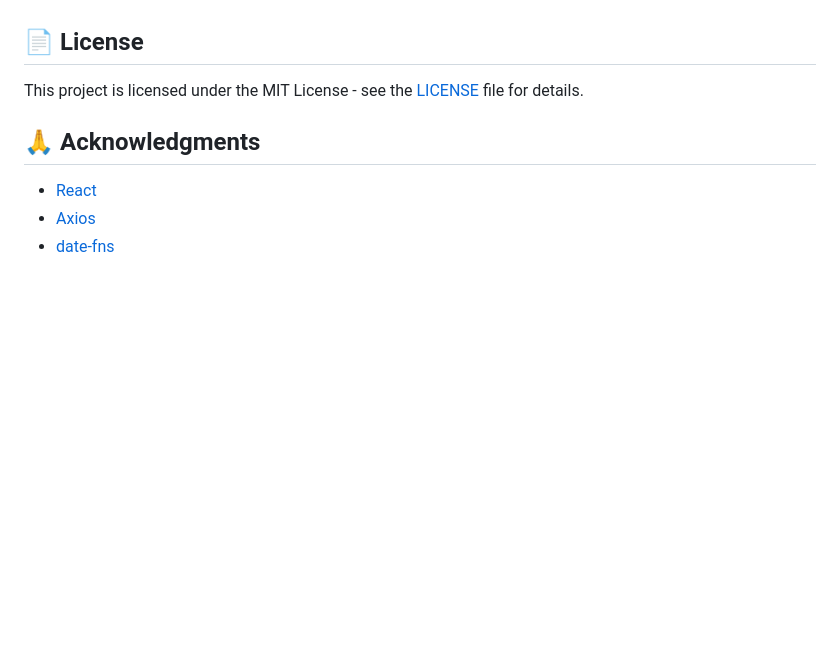
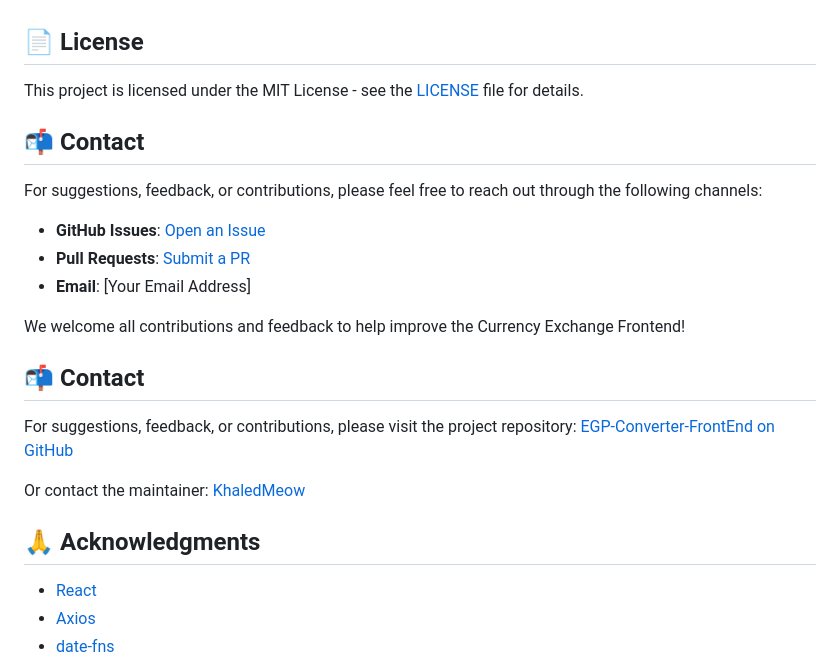
Before and after one commit to KhaledMeow/EGP-Converter-Feat-FrontEnd, a Markdown page: frontend/README.md, the part around the change. GitHub-like rendering; blank space fills up the shorter version.

```diff
--- a/frontend/README.md
+++ b/frontend/README.md
@@ -190,6 +190,23 @@ You can deploy the `build` folder to any static hosting service, such as:
 
 This project is licensed under the MIT License - see the [LICENSE](LICENSE) file for details.
 
+## 📬 Contact
+
+For suggestions, feedback, or contributions, please feel free to reach out through the following channels:
+
+- **GitHub Issues**: [Open an Issue](https://github.com/AhmadNader319/EGP-Converter/issues)
+- **Pull Requests**: [Submit a PR](https://github.com/AhmadNader319/EGP-Converter/pulls)
+- **Email**: [Your Email Address]
+
+We welcome all contributions and feedback to help improve the Currency Exchange Frontend!
+
+## 📬 Contact
+
+For suggestions, feedback, or contributions, please visit the project repository:
+[EGP-Converter-FrontEnd on GitHub](https://github.com/KhaledMeow/EGP-Converter-Feat-FrontEnd)
+
+Or contact the maintainer: [KhaledMeow](https://github.com/KhaledMeow)
+
 ## 🙏 Acknowledgments
 
 - [React](https://reactjs.org/)
```
